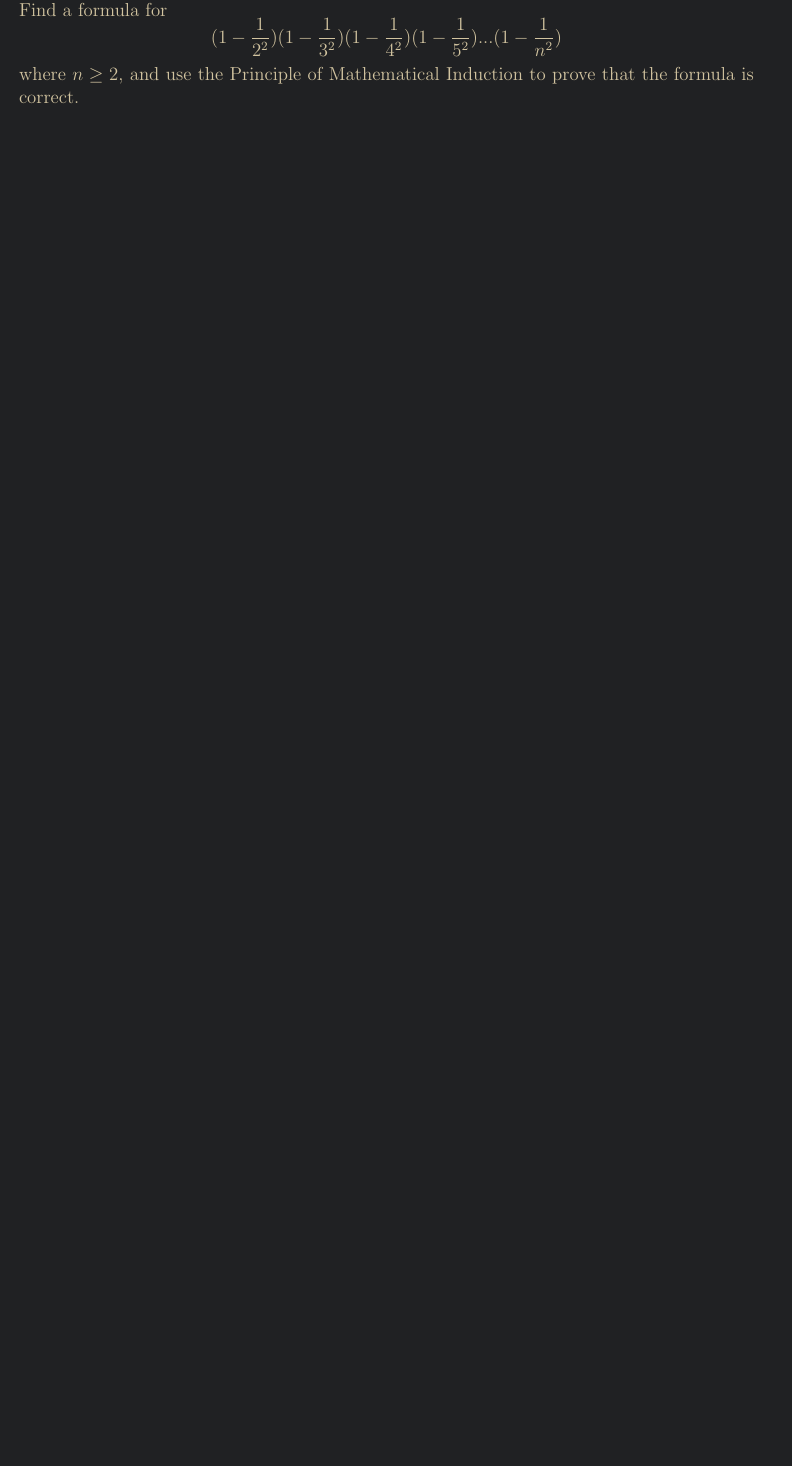
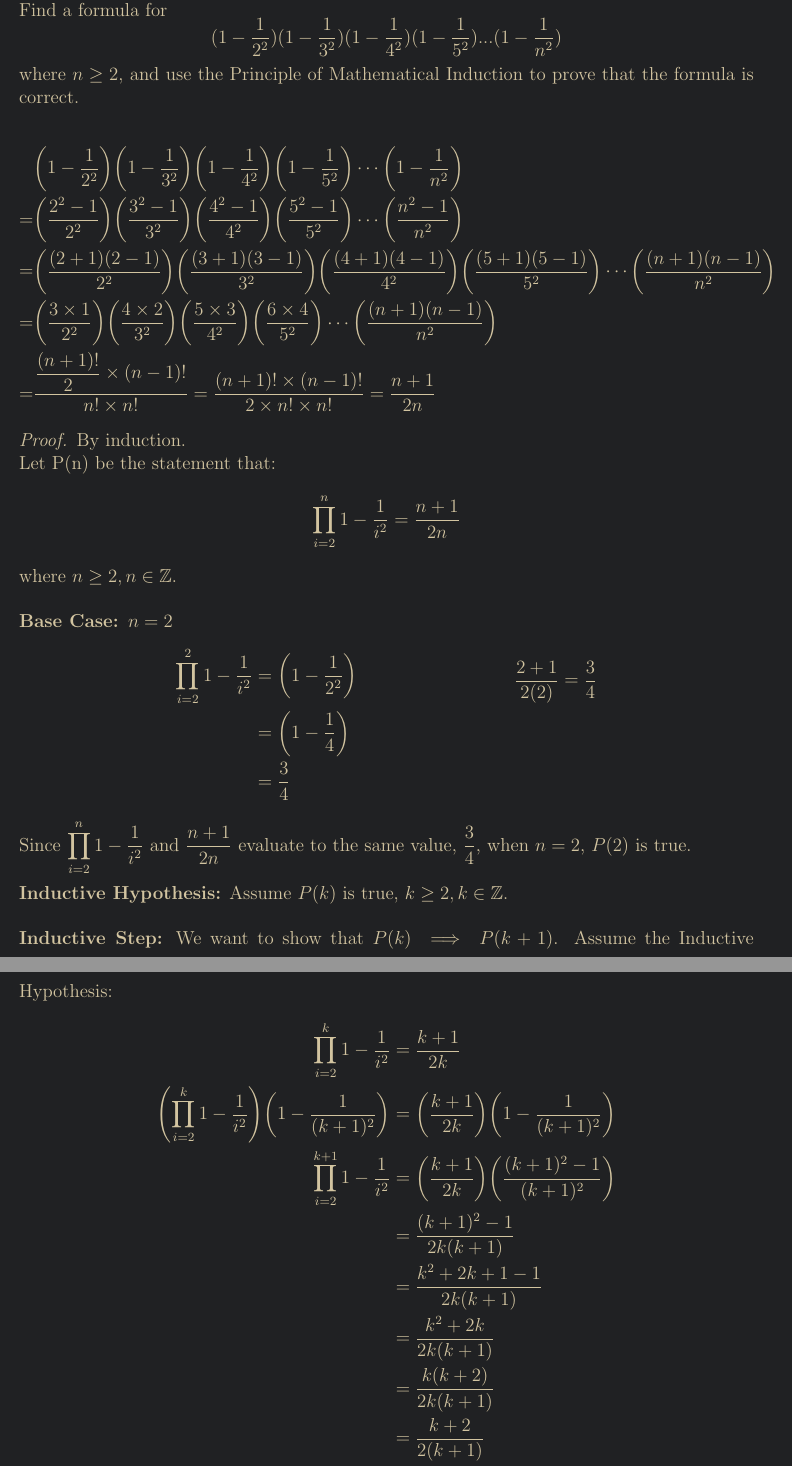
Before and after one commit to denny-cao/math163, a LaTeX problem sheet (hw3.tex): part of page 5 of 16 before the commit and two parts of pages 5 and 6 of 17 after it, the two joined at a grey line, cut so that both start at the same text, the shorter picture padded with empty space. Compiled offline with pdfLaTeX.

Commit message:
complete more questions

```diff
--- a/hw3.tex
+++ b/hw3.tex
@@ -178,3 +178,46 @@ Prove that for all positive integers n,  $3^{2^n} -1$ is divisible by $2^{n+2}$.
 % Question 3
 \question
 Find a formula for $$(1-\df1{2^2})(1-\df1{3^2})(1-\df1{4^2})(1-\df1{5^2})...(1-\df1{n^2})$$  where $n \geq 2$, and use the Principle of Mathematical Induction to prove that the formula is correct. \\
+\begin{align*}
+      &\paren*{1-\df1{2^2}}\paren*{1-\df1{3^2}}\paren*{1-\df1{4^2}}\paren*{1-\df1{5^2}}\cdots \paren*{1-\df1{n^2}} \\
+    = &\paren*{\frac{2^2-1}{2^2}}\paren*{\frac{3^2-1}{3^2}}\paren*{\frac{4^2-1}{4^2}}\paren*{\frac{5^2-1}{5^2}}\cdots \paren*{\frac{n^2-1}{n^2}} \\
+    = &\paren*{\frac{(2+1)(2-1)}{2^2}}\paren*{\frac{(3+1)(3-1)}{3^2}}\paren*{\frac{(4+1)(4-1)}{4^2}}\paren*{\frac{(5+1)(5-1)}{5^2}}\cdots\paren*{\frac{(n+1)(n-1)}{n^2}} \\
+    = &\paren*{\frac{3 \times 1}{2^2}}\paren*{\frac{4 \times 2}{3^2}}\paren*{\frac{5 \times 3}{4^2}}\paren*{\frac{6 \times 4}{5^2}}\cdots\paren*{\frac{(n+1)(n-1)}{n^2}} \\
+    = &\frac{\df{(n+1)!}{2} \times (n-1)!}{n! \times n!} = \frac{(n+1)! \times (n-1)!}{2 \times n! \times n!} = \frac{n+1}{2n}
+\end{align*}
+\begin{proof} By induction. \\
+    Let P(n) be the statement that:
+    \[ \prod_{i=2}^{n}{1 - \frac{1}{i^2}} = \frac{n+1}{2n}\]
+    where $n \geq 2, n \in \ints$. \\
+    \\
+    \textbf{Base Case: $n=2$}
+    \begin{align*}
+        \begin{aligned}
+            \prod_{i=2}^{2}{1-\frac{1}{i^2}} &= \paren*{1 - \frac{1}{2^2}} \\
+                                         &= \paren*{1 - \frac{1}{4}} \\
+                                         &= \frac{3}{4}
+        \end{aligned}
+        &&
+        \begin{aligned}
+            \frac{2+1}{2(2)} &= \frac{3}{4} \\
+            \\
+            \\
+            \\
+        \end{aligned}
+    \end{align*}
+    Since $\displaystyle\prod_{i=2}^{n}{1-\frac{1}{i^2}}$ and $\df{n+1}{2n}$ evaluate to the same value, $\df{3}{4}$, when $n=2$, $P(2)$ is true. \\
+    \\
+    \textbf{Inductive Hypothesis:} Assume $P(k)$ is true, $k \geq 2, k \in \ints$. \\
+    \\
+    \textbf{Inductive Step:} We want to show that $P(k) \implies P(k+1)$. Assume the Inductive Hypothesis:
+    \begin{align*}
+        \prod_{i=2}^{k}{1-\frac{1}{i^2}} &= \frac{k+1}{2k} \\
+        \paren*{\prod_{i=2}^{k}{1-\frac{1}{i^2}}}\paren*{1-\frac{1}{(k+1)^2}} &= \paren*{\frac{k+1}{2k}}\paren*{1-\frac{1}{(k+1)^2}} \\
+        \prod_{i=2}^{k+1}{1-\frac{1}{i^2}} &= \paren*{\frac{k+1}{2k}}\paren*{\frac{(k+1)^2 - 1}{(k+1)^2}} \\
+                                           &= \frac{(k+1)^2 - 1}{2k(k+1)} \\
+                                           &= \frac{k^2 + 2k + 1 - 1}{2k(k+1)} \\
+                                           &= \frac{k^2 + 2k}{2k(k+1)} \\
+                                           &= \frac{k(k+2)}{2k(k+1)} \\
+                                           &= \frac{k+2}{2(k+1)} \\
+                                           &= \frac{(k + 1) + 1}{2(k+1)}
+    \end{align*}
```
Also changed, not shown: hw3.pdf (deleted), hw3.tex (49 more changed lines), 6 other files.
